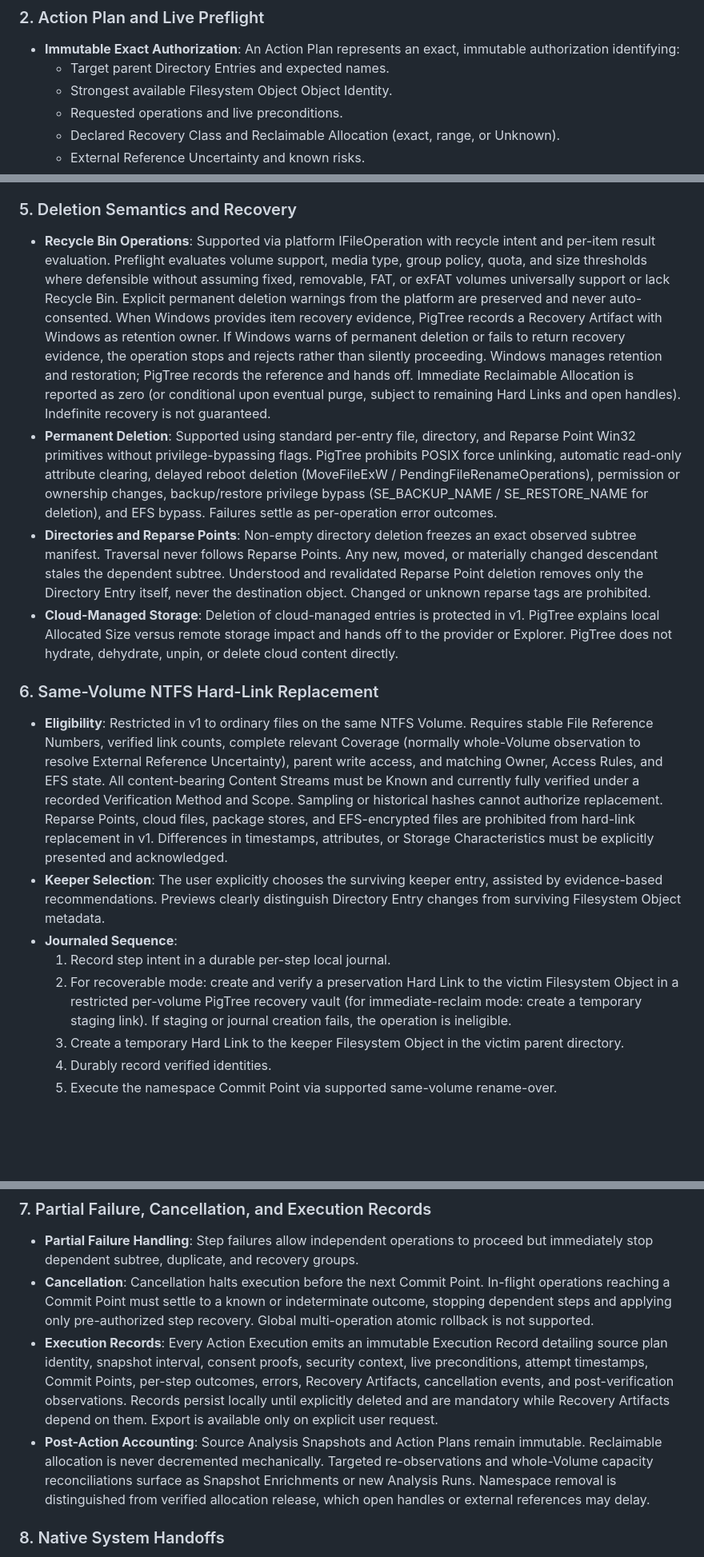
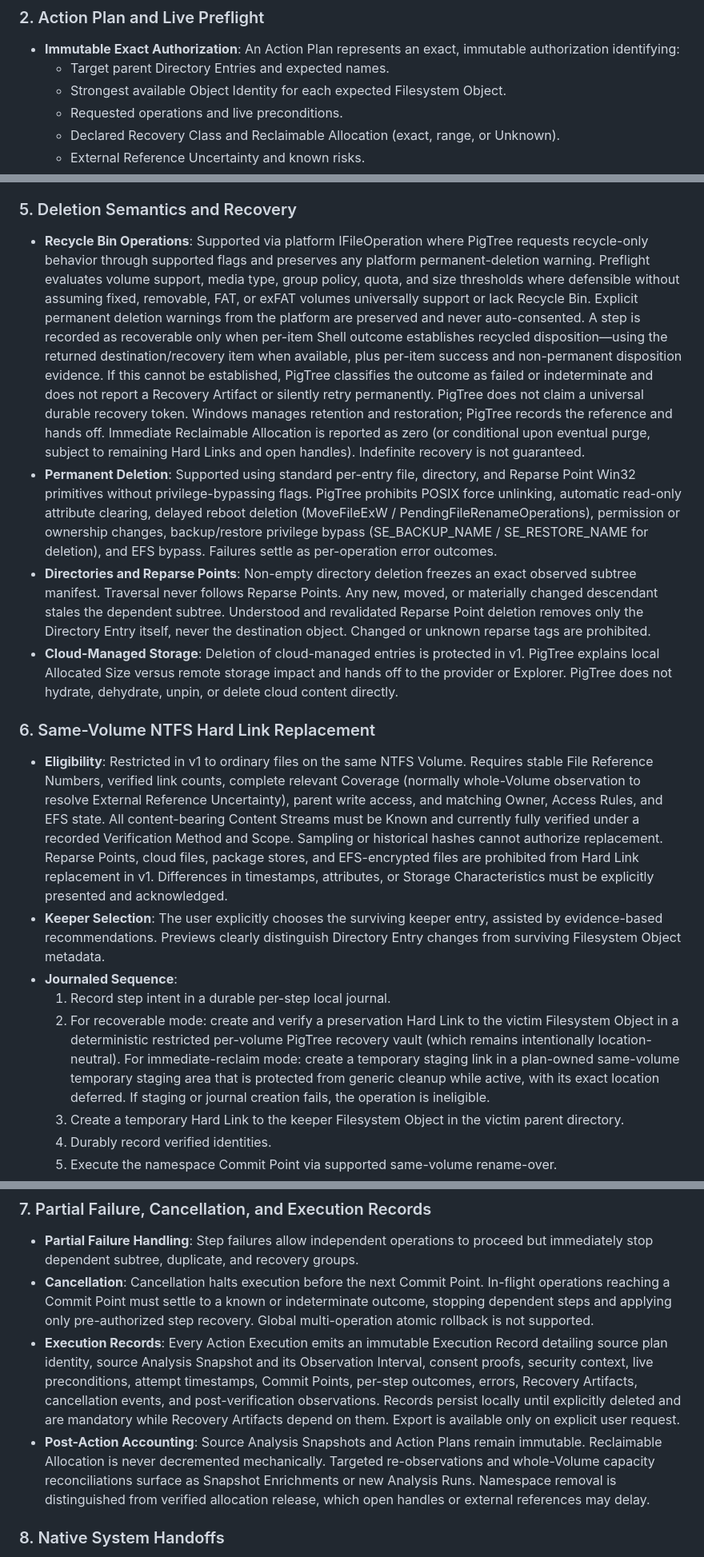
Before and after one commit to AFlyingP/PigTree, a Markdown page: docs/adr/0002-guarded-cleanup-safety.md, 3 parts joined by grey strips. Shown at 80% size. Drawn GitHub-style; blank space fills up the shorter version.

Commit message:
clarify cleanup safety contract

```diff
--- a/docs/adr/0002-guarded-cleanup-safety.md
+++ b/docs/adr/0002-guarded-cleanup-safety.md
@@ -30,7 +30,7 @@ As established in [ADR 0001: Scanning Subsystem and Privilege Architecture](0001
 
 - **Immutable Exact Authorization**: An Action Plan represents an exact, immutable authorization identifying:
   - Target parent Directory Entries and expected names.
-  - Strongest available Filesystem Object Object Identity.
+  - Strongest available Object Identity for each expected Filesystem Object.
   - Requested operations and live preconditions.
   - Declared Recovery Class and Reclaimable Allocation (exact, range, or Unknown).
   - External Reference Uncertainty and known risks.
@@ -60,18 +60,18 @@ Every proposed operation is assigned an Action Risk Class derived additively fro
 
 ### 5. Deletion Semantics and Recovery
 
-- **Recycle Bin Operations**: Supported via platform IFileOperation with recycle intent and per-item result evaluation. Preflight evaluates volume support, media type, group policy, quota, and size thresholds where defensible without assuming fixed, removable, FAT, or exFAT volumes universally support or lack Recycle Bin. Explicit permanent deletion warnings from the platform are preserved and never auto-consented. When Windows provides item recovery evidence, PigTree records a Recovery Artifact with Windows as retention owner. If Windows warns of permanent deletion or fails to return recovery evidence, the operation stops and rejects rather than silently proceeding. Windows manages retention and restoration; PigTree records the reference and hands off. Immediate Reclaimable Allocation is reported as zero (or conditional upon eventual purge, subject to remaining Hard Links and open handles). Indefinite recovery is not guaranteed.
+- **Recycle Bin Operations**: Supported via platform IFileOperation where PigTree requests recycle-only behavior through supported flags and preserves any platform permanent-deletion warning. Preflight evaluates volume support, media type, group policy, quota, and size thresholds where defensible without assuming fixed, removable, FAT, or exFAT volumes universally support or lack Recycle Bin. Explicit permanent deletion warnings from the platform are preserved and never auto-consented. A step is recorded as recoverable only when per-item Shell outcome establishes recycled disposition—using the returned destination/recovery item when available, plus per-item success and non-permanent disposition evidence. If this cannot be established, PigTree classifies the outcome as failed or indeterminate and does not report a Recovery Artifact or silently retry permanently. PigTree does not claim a universal durable recovery token. Windows manages retention and restoration; PigTree records the reference and hands off. Immediate Reclaimable Allocation is reported as zero (or conditional upon eventual purge, subject to remaining Hard Links and open handles). Indefinite recovery is not guaranteed.
 - **Permanent Deletion**: Supported using standard per-entry file, directory, and Reparse Point Win32 primitives without privilege-bypassing flags. PigTree prohibits POSIX force unlinking, automatic read-only attribute clearing, delayed reboot deletion (MoveFileExW / PendingFileRenameOperations), permission or ownership changes, backup/restore privilege bypass (SE_BACKUP_NAME / SE_RESTORE_NAME for deletion), and EFS bypass. Failures settle as per-operation error outcomes.
 - **Directories and Reparse Points**: Non-empty directory deletion freezes an exact observed subtree manifest. Traversal never follows Reparse Points. Any new, moved, or materially changed descendant stales the dependent subtree. Understood and revalidated Reparse Point deletion removes only the Directory Entry itself, never the destination object. Changed or unknown reparse tags are prohibited.
 - **Cloud-Managed Storage**: Deletion of cloud-managed entries is protected in v1. PigTree explains local Allocated Size versus remote storage impact and hands off to the provider or Explorer. PigTree does not hydrate, dehydrate, unpin, or delete cloud content directly.
 
-### 6. Same-Volume NTFS Hard-Link Replacement
+### 6. Same-Volume NTFS Hard Link Replacement
 
-- **Eligibility**: Restricted in v1 to ordinary files on the same NTFS Volume. Requires stable File Reference Numbers, verified link counts, complete relevant Coverage (normally whole-Volume observation to resolve External Reference Uncertainty), parent write access, and matching Owner, Access Rules, and EFS state. All content-bearing Content Streams must be Known and currently fully verified under a recorded Verification Method and Scope. Sampling or historical hashes cannot authorize replacement. Reparse Points, cloud files, package stores, and EFS-encrypted files are prohibited from hard-link replacement in v1. Differences in timestamps, attributes, or Storage Characteristics must be explicitly presented and acknowledged.
+- **Eligibility**: Restricted in v1 to ordinary files on the same NTFS Volume. Requires stable File Reference Numbers, verified link counts, complete relevant Coverage (normally whole-Volume observation to resolve External Reference Uncertainty), parent write access, and matching Owner, Access Rules, and EFS state. All content-bearing Content Streams must be Known and currently fully verified under a recorded Verification Method and Scope. Sampling or historical hashes cannot authorize replacement. Reparse Points, cloud files, package stores, and EFS-encrypted files are prohibited from Hard Link replacement in v1. Differences in timestamps, attributes, or Storage Characteristics must be explicitly presented and acknowledged.
 - **Keeper Selection**: The user explicitly chooses the surviving keeper entry, assisted by evidence-based recommendations. Previews clearly distinguish Directory Entry changes from surviving Filesystem Object metadata.
 - **Journaled Sequence**:
   1. Record step intent in a durable per-step local journal.
-  2. For recoverable mode: create and verify a preservation Hard Link to the victim Filesystem Object in a restricted per-volume PigTree recovery vault (for immediate-reclaim mode: create a temporary staging link). If staging or journal creation fails, the operation is ineligible.
+  2. For recoverable mode: create and verify a preservation Hard Link to the victim Filesystem Object in a deterministic restricted per-volume PigTree recovery vault (which remains intentionally location-neutral). For immediate-reclaim mode: create a temporary staging link in a plan-owned same-volume temporary staging area that is protected from generic cleanup while active, with its exact location deferred. If staging or journal creation fails, the operation is ineligible.
   3. Create a temporary Hard Link to the keeper Filesystem Object in the victim parent directory.
   4. Durably record verified identities.
   5. Execute the namespace Commit Point via supported same-volume rename-over.
@@ -83,8 +83,8 @@ Every proposed operation is assigned an Action Risk Class derived additively fro
 
 - **Partial Failure Handling**: Step failures allow independent operations to proceed but immediately stop dependent subtree, duplicate, and recovery groups.
 - **Cancellation**: Cancellation halts execution before the next Commit Point. In-flight operations reaching a Commit Point must settle to a known or indeterminate outcome, stopping dependent steps and applying only pre-authorized step recovery. Global multi-operation atomic rollback is not supported.
-- **Execution Records**: Every Action Execution emits an immutable Execution Record detailing source plan identity, snapshot interval, consent proofs, security context, live preconditions, attempt timestamps, Commit Points, per-step outcomes, errors, Recovery Artifacts, cancellation events, and post-verification observations. Records persist locally until explicitly deleted and are mandatory while Recovery Artifacts depend on them. Export is available only on explicit user request.
-- **Post-Action Accounting**: Source Analysis Snapshots and Action Plans remain immutable. Reclaimable allocation is never decremented mechanically. Targeted re-observations and whole-Volume capacity reconciliations surface as Snapshot Enrichments or new Analysis Runs. Namespace removal is distinguished from verified allocation release, which open handles or external references may delay.
+- **Execution Records**: Every Action Execution emits an immutable Execution Record detailing source plan identity, source Analysis Snapshot and its Observation Interval, consent proofs, security context, live preconditions, attempt timestamps, Commit Points, per-step outcomes, errors, Recovery Artifacts, cancellation events, and post-verification observations. Records persist locally until explicitly deleted and are mandatory while Recovery Artifacts depend on them. Export is available only on explicit user request.
+- **Post-Action Accounting**: Source Analysis Snapshots and Action Plans remain immutable. Reclaimable Allocation is never decremented mechanically. Targeted re-observations and whole-Volume capacity reconciliations surface as Snapshot Enrichments or new Analysis Runs. Namespace removal is distinguished from verified allocation release, which open handles or external references may delay.
 
 ### 8. Native System Handoffs
 
```
Also changed, not shown: other parts of docs/adr/0002-guarded-cleanup-safety.md (+3 -3 lines), CONTEXT.md (+4 -4 lines).
